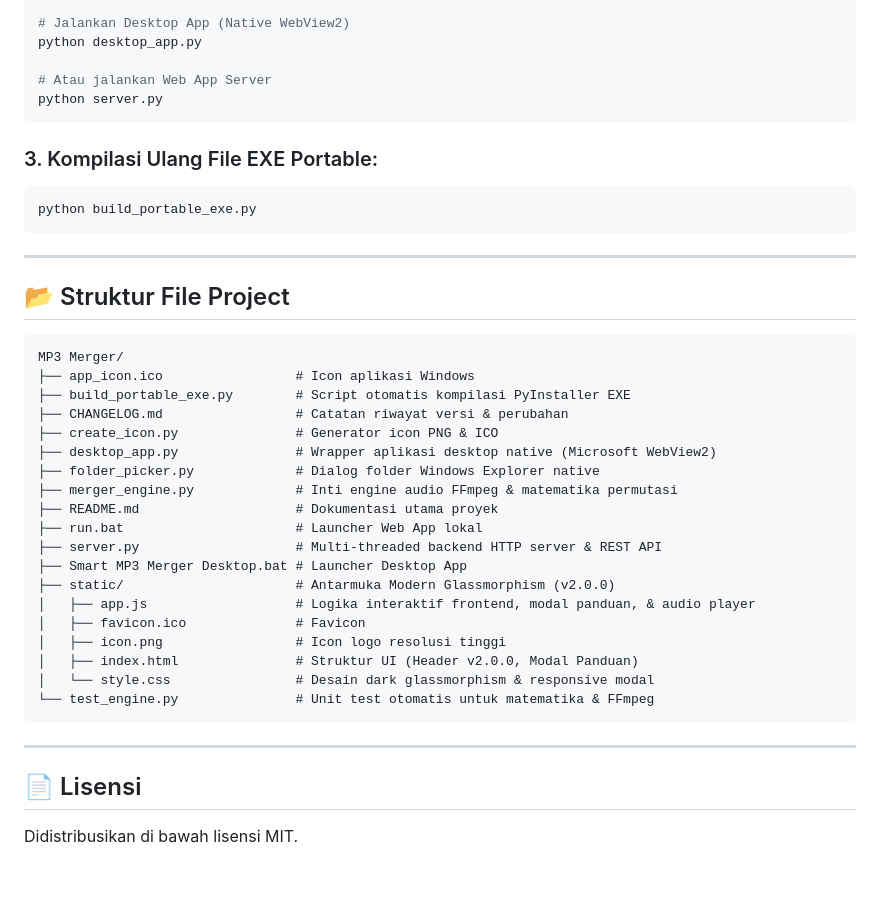
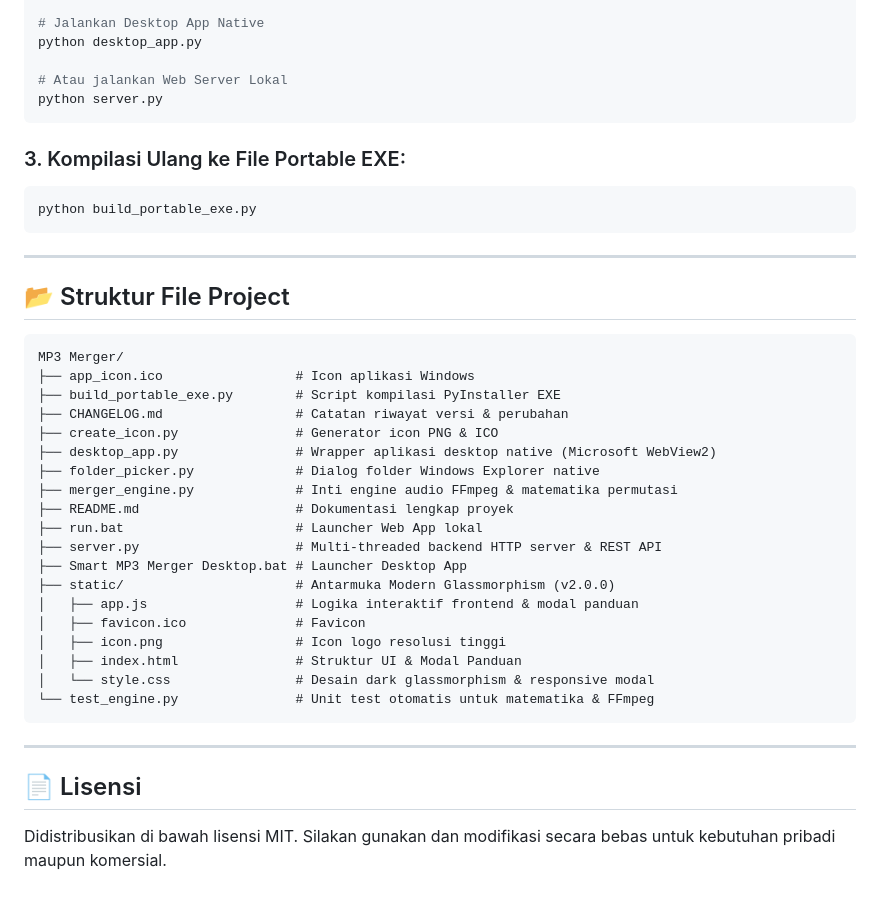
Before and after one commit to maxnmrantau/Smart-MP3-Batch-Merger, a Markdown page: README.md, the part around one of its changes. Drawn GitHub-style.

````diff
--- a/README.md
+++ b/README.md
@@ -87,12 +147,12 @@ pip install -r requirements.txt   # atau pip install pywebview
 
-# Jalankan Desktop App (Native WebView2)
+# Jalankan Desktop App Native
 python desktop_app.py
 
-# Atau jalankan Web App Server
+# Atau jalankan Web Server Lokal
 python server.py
 ```
 
-### 3. Kompilasi Ulang File EXE Portable:
+### 3. Kompilasi Ulang ke File Portable EXE:
 ```bash
 python build_portable_exe.py
 ```
@@ -104,21 +164,21 @@ python build_portable_exe.py
 ```
 MP3 Merger/
 ├── app_icon.ico                 # Icon aplikasi Windows
-├── build_portable_exe.py        # Script otomatis kompilasi PyInstaller EXE
+├── build_portable_exe.py        # Script kompilasi PyInstaller EXE
 ├── CHANGELOG.md                 # Catatan riwayat versi & perubahan
 ├── create_icon.py               # Generator icon PNG & ICO
 ├── desktop_app.py               # Wrapper aplikasi desktop native (Microsoft WebView2)
 ├── folder_picker.py             # Dialog folder Windows Explorer native
 ├── merger_engine.py             # Inti engine audio FFmpeg & matematika permutasi
-├── README.md                    # Dokumentasi utama proyek
+├── README.md                    # Dokumentasi lengkap proyek
 ├── run.bat                      # Launcher Web App lokal
 ├── server.py                    # Multi-threaded backend HTTP server & REST API
 ├── Smart MP3 Merger Desktop.bat # Launcher Desktop App
 ├── static/                      # Antarmuka Modern Glassmorphism (v2.0.0)
-│   ├── app.js                   # Logika interaktif frontend, modal panduan, & audio player
+│   ├── app.js                   # Logika interaktif frontend & modal panduan
 │   ├── favicon.ico              # Favicon
 │   ├── icon.png                 # Icon logo resolusi tinggi
-│   ├── index.html               # Struktur UI (Header v2.0.0, Modal Panduan)
+│   ├── index.html               # Struktur UI & Modal Panduan
 │   └── style.css                # Desain dark glassmorphism & responsive modal
 └── test_engine.py               # Unit test otomatis untuk matematika & FFmpeg
 ```
@@ -126,4 +186,4 @@ MP3 Merger/
 ---
 
 ## 📄 Lisensi
-Didistribusikan di bawah lisensi MIT.
+Didistribusikan di bawah lisensi MIT. Silakan gunakan dan modifikasi secara bebas untuk kebutuhan pribadi maupun komersial.
````
Also changed, not shown: other parts of README.md (+107 -47 lines).
